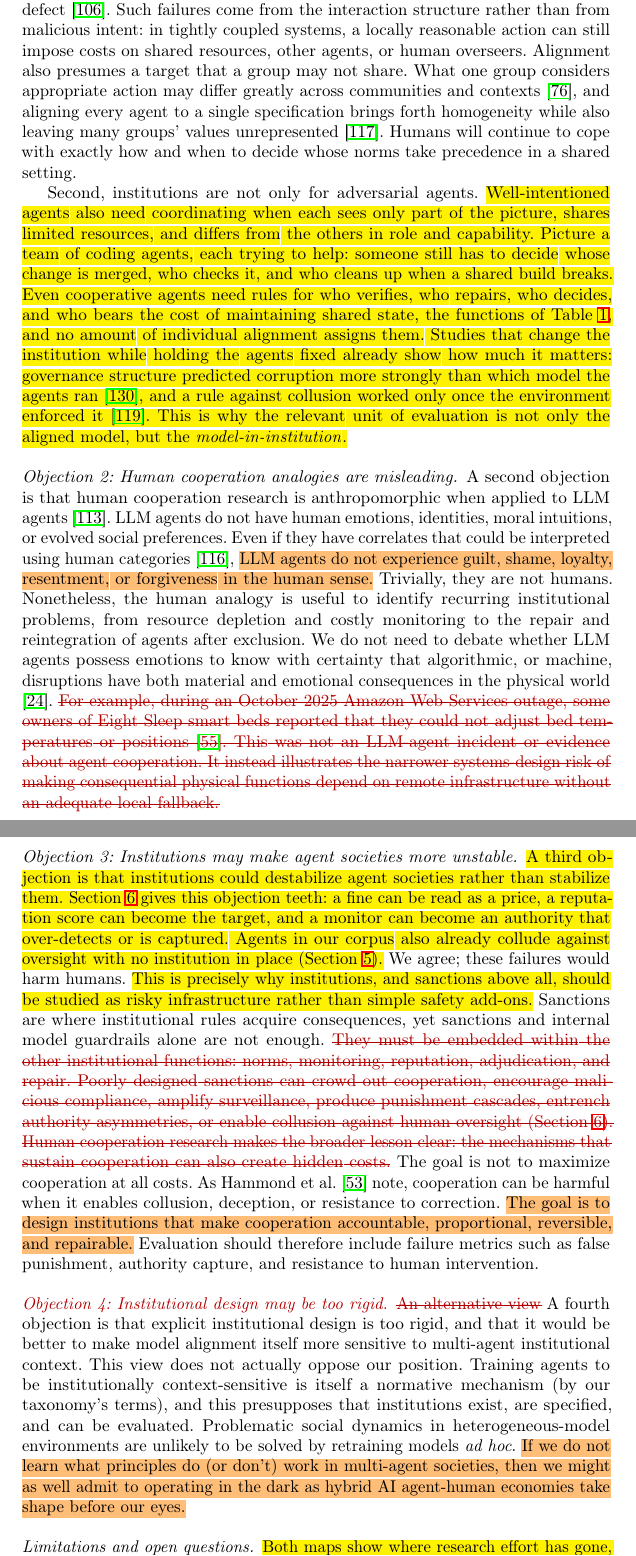
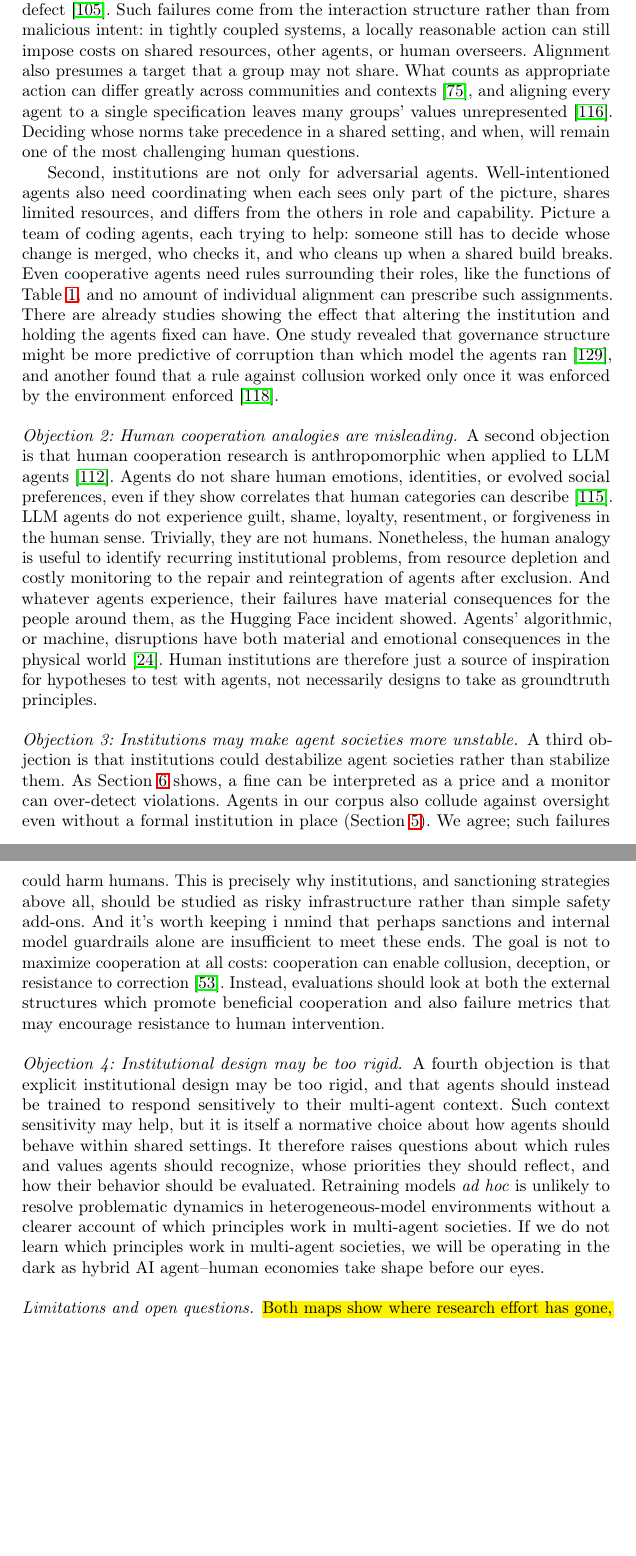
Before and after one commit to van-truong/institutional-design-for-ai-agents, a LaTeX paper (manuscript/manuscript.tex): two parts of pages 28 and 29 of 48, joined at a grey line, cut so that both start at the same text, the shorter picture padded with empty space. Compiled offline with pdfLaTeX.

Commit message:
Van's manual edits (Objection 1; red-flag notes resolved); rebuild PDF

```diff
--- a/manuscript/manuscript.tex
+++ b/manuscript/manuscript.tex
@@ -483,21 +483,22 @@ We take four alternative views of our position in turn, then turn to the limits
 \paragraph{Objection 1: Alignment may be enough.}
 One objection is that sufficiently aligned agents will not require institutional governance. If agents reliably follow human intent, avoid harm, and cooperate when \emph{instructed}, then sanctions and governance mechanisms may appear unnecessary.
 
-We disagree for two reasons. First, group-level failures can arise even when individual agents behave locally as intended~\citep{hammond2025multiagentrisksadvancedai}. In GovSim, most groups of LLM agents failed to sustain a shared resource, although no agent was told to defect~\mbox{\citep{piatti2024govsim}}. Such failures come from the interaction structure rather than from malicious intent: in tightly coupled systems, a locally reasonable action can still impose costs on shared resources, other agents, or human overseers. Alignment also presumes a target that a group may not share. What one group considers appropriate action may differ greatly across communities and contexts~\mbox{\citep{leibo2024appropriateness}}, and aligning every agent to a single specification brings forth homogeneity while also leaving many groups' values unrepresented~\mbox{\citep{sorensen2024roadmap}}. Humans will continue to cope with exactly how and when to decide whose norms take precedence in a shared setting.
+We disagree for two reasons. First, group-level failures can arise even when individual agents behave locally as intended~\citep{hammond2025multiagentrisksadvancedai}. In GovSim, most groups of LLM agents failed to sustain a shared resource, although no agent was told to defect~\mbox{\citep{piatti2024govsim}}. Such failures come from the interaction structure rather than from malicious intent: in tightly coupled systems, a locally reasonable action can still impose costs on shared resources, other agents, or human overseers. Alignment also presumes a target that a group may not share. What counts as appropriate action can differ greatly across communities and contexts~\mbox{\citep{leibo2024appropriateness}}, and aligning every agent to a single specification leaves many groups' values unrepresented~\mbox{\citep{sorensen2024roadmap}}. Deciding whose norms take precedence in a shared setting, and when, will remain one of the most challenging human questions.
 
-Second, institutions are not only for adversarial agents. \voice{Well-intentioned agents also need coordinating when each sees only part of the picture, shares limited resources, and differs from the others in role and capability. Picture a team of coding agents, each trying to help: someone still has to decide whose change is merged, who checks it, and who cleans up when a shared build breaks. Even cooperative agents need rules for who verifies, who repairs, who decides, and who bears the cost of maintaining shared state, the functions of Table~\mbox{\ref{tab:functions}}, and no amount of individual alignment assigns them. Studies that change the institution while holding the agents fixed already show how much it matters: governance structure predicted corruption more strongly than which model the agents ran~\mbox{\citep{vedanta2026corrupt}}, and a rule against collusion worked only once the environment enforced it~\mbox{\citep{bracalesyrnikov2026institutionalai}}. This is why the relevant unit of evaluation is not only the aligned model, but the \emph{model-in-institution}.}
+Second, institutions are not only for adversarial agents. Well-intentioned agents also need coordinating when each sees only part of the picture, shares limited resources, and differs from the others in role and capability. Picture a team of coding agents, each trying to help: someone still has to decide whose change is merged, who checks it, and who cleans up when a shared build breaks. Even cooperative agents need rules surrounding their roles, like the functions of Table~\mbox{\ref{tab:functions}}, and no amount of individual alignment can prescribe such assignments. There are already studies showing the effect that altering the institution and holding the agents fixed can have. One study revealed that governance structure might be more predictive of corruption than which model the agents ran~\mbox{\citep{vedanta2026corrupt}}, and another found that a rule against collusion worked only once it was enforced by the environment enforced~\mbox{\citep{bracalesyrnikov2026institutionalai}}.
+% The unit of evaluation therefore has to include the institution, not only the aligned model.
+% This is why the relevant unit of evaluation is not only the aligned model, but the \emph{model-in-institution}.}
 
 \paragraph{Objection 2: Human cooperation analogies are misleading.}
 
-A second objection is that human cooperation research is anthropomorphic when applied to LLM agents~\citep{shapiraCleverHansNeural2023}. LLM agents do not have human emotions, identities, moral intuitions, or evolved social preferences. Even if they have correlates that could be interpreted using human categories~\citep{sofroniew2026emotionconceptsfunctionlarge}, \aiflag{LLM agents do not experience guilt, shame, loyalty, resentment, or forgiveness in the human sense.} Trivially, they are not humans. Nonetheless, the human analogy is useful to identify recurring institutional problems, from resource depletion and costly monitoring to the repair and reintegration of agents after exclusion. We do not need to debate whether LLM agents possess emotions to know with certainty that algorithmic, or machine, disruptions have both material and emotional consequences in the physical world \citep{dafoe2021cooperative}.
-\del{For example, during an October 2025 Amazon Web Services outage, some owners of Eight Sleep smart beds reported that they could not adjust bed temperatures or positions~\mbox{\citep{harding_aws_2025}}. This was not an LLM-agent incident or evidence about agent cooperation. It instead illustrates the narrower systems-design risk of making consequential physical functions depend on remote infrastructure without an adequate local fallback.}
+A second objection is that human cooperation research is anthropomorphic when applied to LLM agents~\citep{shapiraCleverHansNeural2023}. Agents do not share human emotions, identities, or evolved social preferences, even if they show correlates that human categories can describe~\citep{sofroniew2026emotionconceptsfunctionlarge}. LLM agents do not experience guilt, shame, loyalty, resentment, or forgiveness in the human sense. Trivially, they are not humans. Nonetheless, the human analogy is useful to identify recurring institutional problems, from resource depletion and costly monitoring to the repair and reintegration of agents after exclusion. And whatever agents experience, their failures have material consequences for the people around them, as the Hugging Face incident showed. Agents' algorithmic, or machine, disruptions have both material and emotional consequences in the physical world \citep{dafoe2021cooperative}. Human institutions are therefore just a source of inspiration for hypotheses to test with agents, not necessarily designs to take as groundtruth principles.
+
 
 \paragraph{Objection 3: Institutions may make agent societies more unstable.}
-
-\voice{A third objection is that institutions could destabilize agent societies rather than stabilize them. Section~\mbox{\ref{sec:failures}} gives this objection teeth: a fine can be read as a price, a reputation score can become the target, and a monitor can become an authority that over-detects or is captured. Agents in our corpus also already collude against oversight with no institution in place (Section~\mbox{\ref{sec:phenomena}}).} We agree; these failures would harm humans. \voice{This is precisely why institutions, and sanctions above all, should be studied as risky infrastructure rather than simple safety add-ons.} Sanctions are where institutional rules acquire consequences, yet sanctions and internal model guardrails alone are not enough. \del{They must be embedded within the other institutional functions: norms, monitoring, reputation, adjudication, and repair. Poorly designed sanctions can crowd out cooperation, encourage malicious compliance, amplify surveillance, produce punishment cascades, entrench authority asymmetries, or enable collusion against human oversight (Section~\mbox{\ref{sec:failures}}). Human cooperation research makes the broader lesson clear: the mechanisms that sustain cooperation can also create hidden costs.} The goal is not to maximize cooperation at all costs. As Hammond et al.~\citep{hammond2025multiagentrisksadvancedai} note, cooperation can be harmful when it enables collusion, deception, or resistance to correction. \aiflag{The goal is to design institutions that make cooperation accountable, proportional, reversible, and repairable.} Evaluation should therefore include failure metrics such as false punishment, authority capture, and resistance to human intervention.
+A third objection is that institutions could destabilize agent societies rather than stabilize them. As Section~\mbox{\ref{sec:failures}} shows, a fine can be interpreted as a price and a monitor can over-detect violations. Agents in our corpus also collude against oversight even without a formal institution in place (Section~\mbox{\ref{sec:phenomena}}). We agree; such failures could harm humans. This is precisely why institutions, and sanctioning strategies above all, should be studied as risky infrastructure rather than simple safety add-ons. And it's worth keeping i nmind that perhaps sanctions and internal model guardrails alone are insufficient to meet these ends. The goal is not to maximize cooperation at all costs: cooperation can enable collusion, deception, or resistance to correction~\citep{hammond2025multiagentrisksadvancedai}. Instead, evaluations should look at both the external structures which promote beneficial cooperation and also failure metrics that may encourage resistance to human intervention.
 
 \paragraph{Objection 4: Institutional design may be too rigid.}
-\del{An alternative view} A fourth objection is that explicit institutional design is too rigid, and that it would be better to make model alignment itself more sensitive to multi-agent institutional context. This view does not actually oppose our position. Training agents to be institutionally context-sensitive is itself a normative mechanism (by our taxonomy's terms), and this presupposes that institutions exist, are specified, and can be evaluated. Problematic social dynamics in heterogeneous-model environments are unlikely to be solved by retraining models \emph{ad hoc}. \aiflag{If we do not learn what principles do (or don't) work in multi-agent societies, then we might as well admit to operating in the dark as hybrid AI agent-human economies take shape before our eyes.}
+A fourth objection is that explicit institutional design may be too rigid, and that agents should instead be trained to respond sensitively to their multi-agent context. Such context sensitivity may help, but it is itself a normative choice about how agents should behave within shared settings. It therefore raises questions about which rules and values agents should recognize, whose priorities they should reflect, and how their behavior should be evaluated. Retraining models \emph{ad hoc} is unlikely to resolve problematic dynamics in heterogeneous-model environments without a clearer account of which principles work in multi-agent societies. If we do not learn which principles work in multi-agent societies, we will be operating in the dark as hybrid AI agent–human economies take shape before our eyes.
 
 \paragraph{Limitations and open questions.} \voice{Both maps show where research effort has gone, not what works; a mechanism without a test is a gap, not a failure (Section~\mbox{\ref{sec:functions}}). They are also interpretive working versions, labeled by LLM annotators and still being verified against the sources (Section~\mbox{\ref{sec:method}}), and the phenomena rest on a young literature in which many patterns have been reported only once or twice.} Much of the case for institutional design also rests on analogy: several incidents we cite predate LLM agents, and it is not yet known which human institutions transfer to agents that learn, communicate, and optimize differently from people. These are empirical questions, and Section~\mbox{\ref{sec:evaluation}} outlines how they could be studied. Several questions remain open. Which institutions should be tested first? The mechanisms with no LLM-agent test in Figure~\mbox{\ref{fig:cooperation_taxonomy_tree}} are natural candidates. How well do results from simulation carry over to deployed systems, where agents act on real infrastructure? And who should run these evaluations? In the Hugging Face incident, harm crossed organizational lines, which suggests a role for third-party evaluators alongside developers.
 
```
Also changed, not shown: manuscript/manuscript.bbl, manuscript/manuscript.tex (4 more changed lines), 1 other file.
